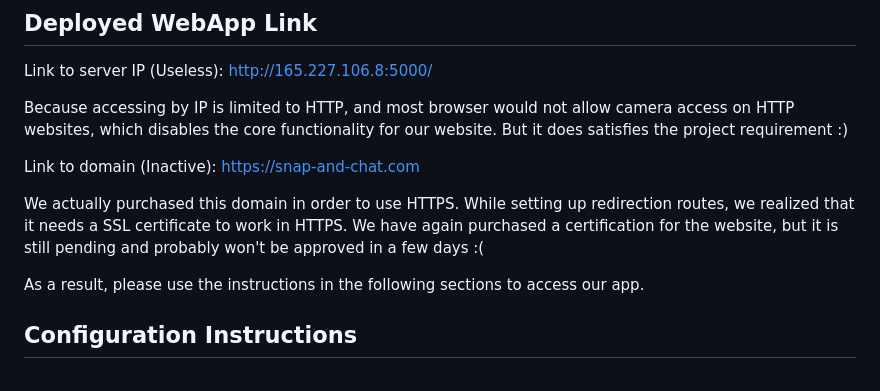
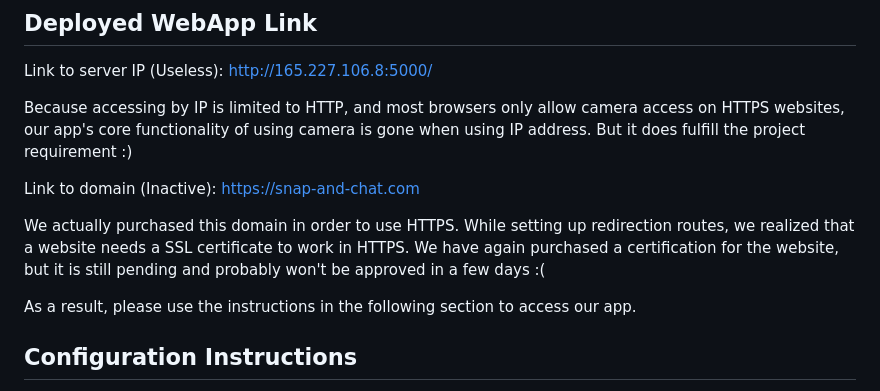
Before and after one commit to software-students-fall2023/5-final-project-project5dominators, a Markdown page: README.md, the part around one of its changes. GitHub-like rendering.

```diff
--- a/README.md
+++ b/README.md
@@ -42,13 +42,14 @@ Function to pick any username and appear next to chat bubbles
 
 Link to server IP (Useless): http://165.227.106.8:5000/
 
-Because accessing by IP is limited to HTTP, and most browser would not allow camera access on HTTP websites, which disables the core functionality for our website. But it does satisfies the project requirement  :)
+Because accessing by IP is limited to HTTP, and most browsers only allow camera access on HTTPS websites, our app's core functionality of using camera is gone when using IP address. But it does fulfill the project requirement  :)
 
 Link to domain (Inactive): https://snap-and-chat.com
 
-We actually purchased this domain in order to use HTTPS. While setting up redirection routes, we realized that it needs a SSL certificate to work in HTTPS. We have again purchased a certification for the website, but it is still pending and probably won't be approved in a few days  :(
+We actually purchased this domain in order to use HTTPS. While setting up redirection routes, we realized that a website needs a SSL certificate to work in HTTPS. We have again purchased a certification for the website, but it is still pending and probably won't be approved in a few days  :(
 
-As a result, please use the instructions in the following sections to access our app.
+
+As a result, please use the instructions in the following section to access our app.
 
 ## Configuration Instructions
 - download dockerhub
```
Also changed, not shown: other parts of README.md (+1 -1 lines).
